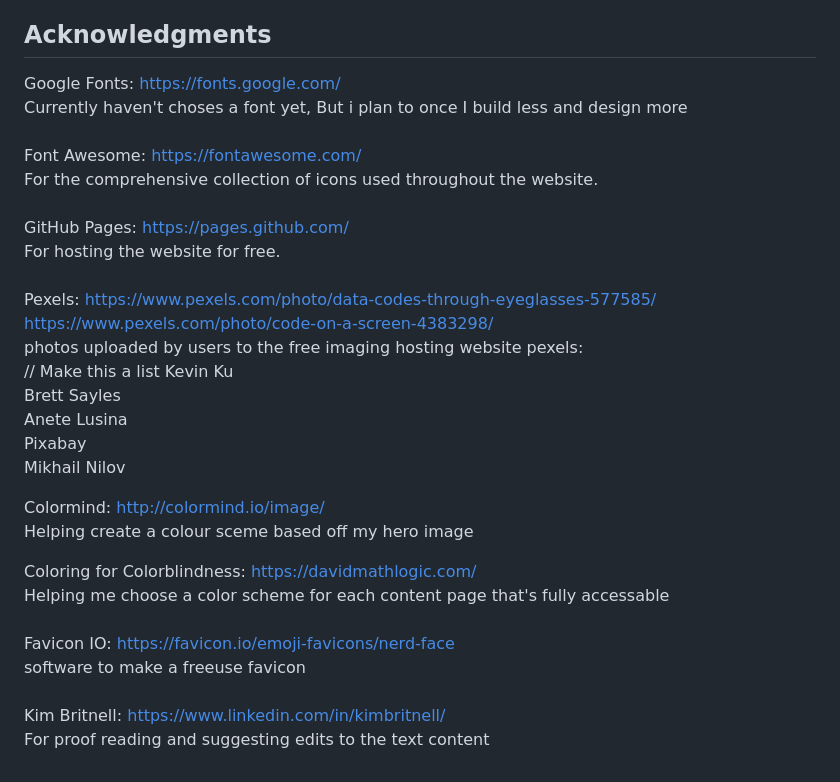
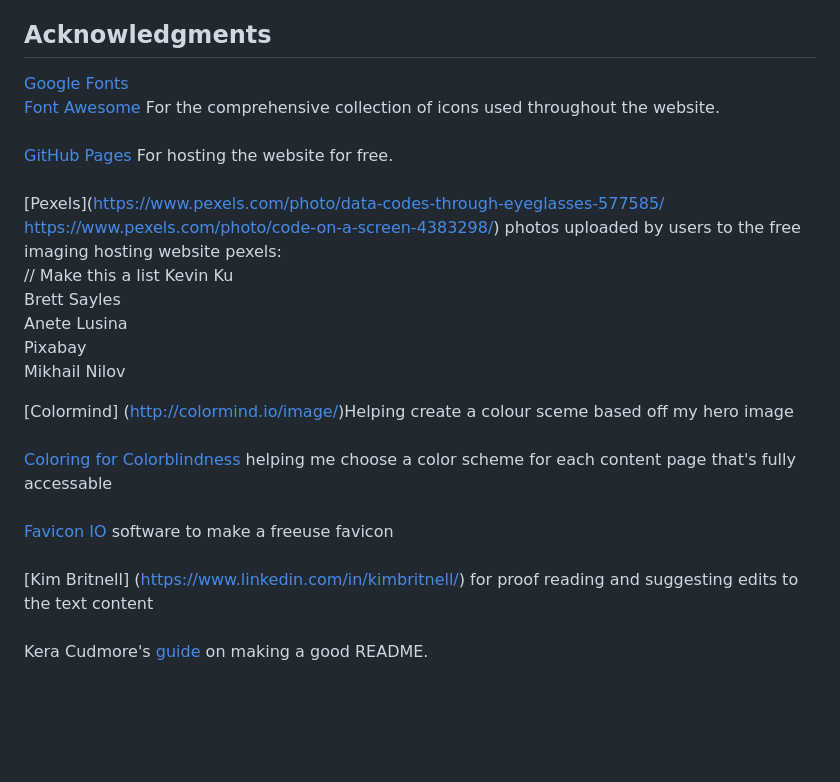
Before and after one commit to LaurieAnderson92/FullStack-Anderson, a Markdown page: README.md, the part around the change printed below. GitHub-like rendering; blank space fills up the shorter version.

Commit message:
Update README.md
Tidied up links

```diff
--- a/README.md
+++ b/README.md
@@ -113,17 +110,12 @@ Enhancement2: Image position on each content could be better<br>
 Status: Disagree, happy with current image placements<br>
 
 ## Acknowledgments
-Google Fonts: https://fonts.google.com/<br>
-Currently haven't choses a font yet, But i plan to once I build less and design more<br>
+[Google Fonts](https://fonts.google.com)<br>
+[Font Awesome](https://fontawesome.com) For the comprehensive collection of icons used throughout the website.<br>
 <br>
-Font Awesome: https://fontawesome.com/<br>
-For the comprehensive collection of icons used throughout the website.<br>
+[GitHub Pages](https://pages.github.com/) For hosting the website for free.<br>
 <br>
-GitHub Pages: https://pages.github.com/<br>
-For hosting the website for free.<br>
-<br>
-Pexels: https://www.pexels.com/photo/data-codes-through-eyeglasses-577585/ https://www.pexels.com/photo/code-on-a-screen-4383298/<br>
-photos uploaded by users to the free imaging hosting website pexels:<br>
+[Pexels](https://www.pexels.com/photo/data-codes-through-eyeglasses-577585/ https://www.pexels.com/photo/code-on-a-screen-4383298/) photos uploaded by users to the free imaging hosting website pexels:<br>
 // Make this a list
 Kevin Ku <br>
 Brett Sayles <br>
@@ -131,14 +123,12 @@ Anete Lusina<br>
 Pixabay<br>
 Mikhail Nilov<br>
 
-Colormind: http://colormind.io/image/<br>
-Helping create a colour sceme based off my hero image<br>
-
-Coloring for Colorblindness: https://davidmathlogic.com/<br>
-Helping me choose a color scheme for each content page that's fully accessable<br>
+[Colormind] (http://colormind.io/image/)Helping create a colour sceme based off my hero image<br>
 <br>
-Favicon IO: https://favicon.io/emoji-favicons/nerd-face<br>
-software to make a freeuse favicon<br>
+[Coloring for Colorblindness](https://davidmathlogic.com/) helping me choose a color scheme for each content page that's fully accessable<br>
 <br>
-Kim Britnell: https://www.linkedin.com/in/kimbritnell/<br>
-For proof reading and suggesting edits to the text content<br>
+[Favicon IO](https://favicon.io/emoji-favicons/nerd-face) software to make a freeuse favicon<br>
+<br>
+[Kim Britnell] (https://www.linkedin.com/in/kimbritnell/) for proof reading and suggesting edits to the text content<br>
+<br>
+Kera Cudmore's [guide](https://github.com/kera-cudmore/readme-examples) on making a good README.
```
Also changed, not shown: other parts of README.md (+2 -5 lines).
